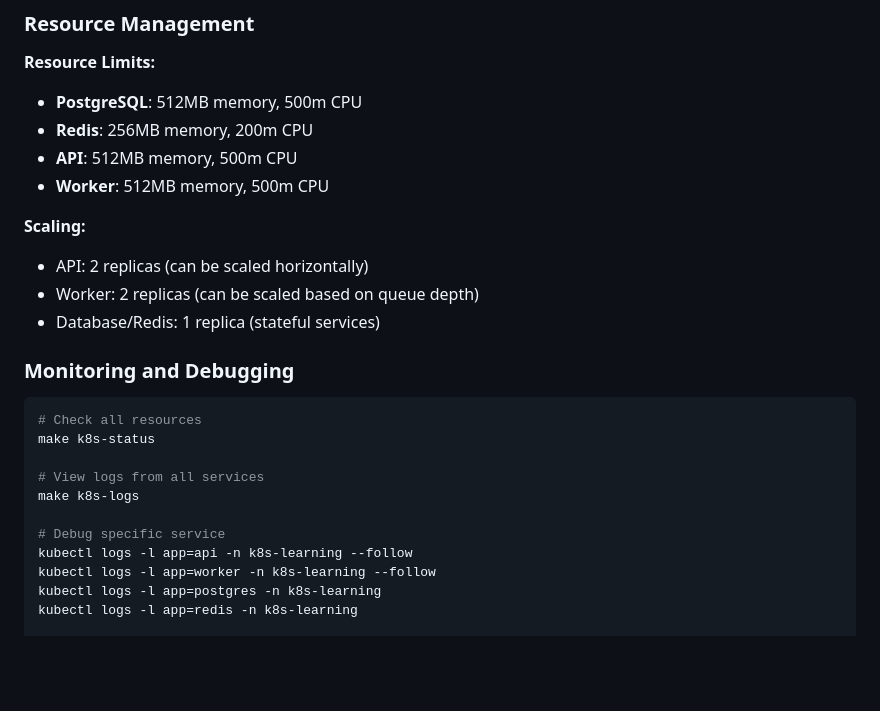
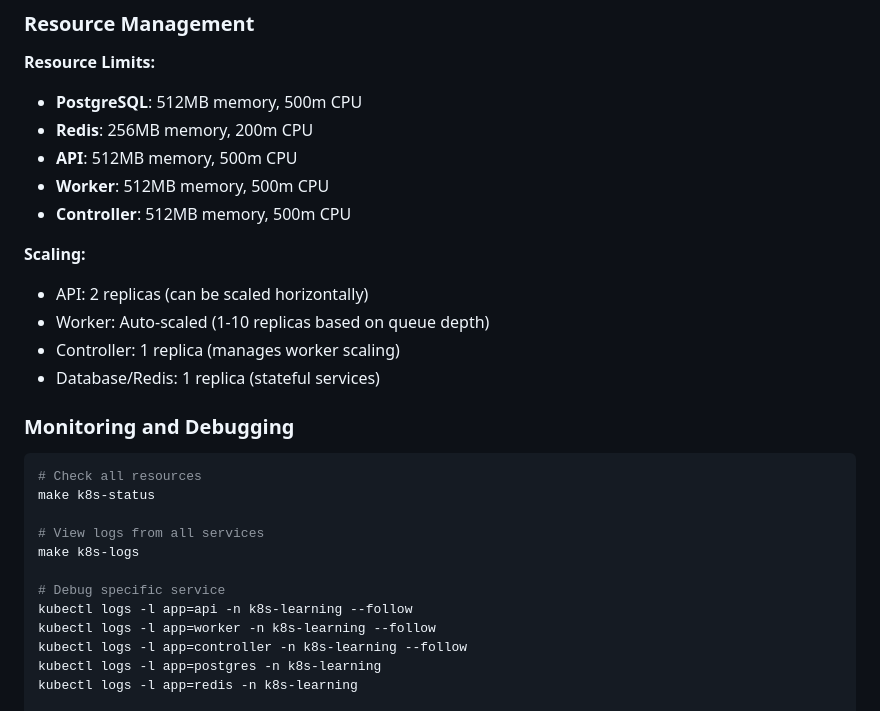
Before and after one commit to Roma7-7-7/k8s-learning, a Markdown page: Readme.md, the part around one of its changes. GitHub-like rendering; blank space fills up the shorter version.

```diff
--- a/Readme.md
+++ b/Readme.md
@@ -833,10 +853,12 @@ Migrations use environment-specific paths:
 - **Redis**: 256MB memory, 200m CPU
 - **API**: 512MB memory, 500m CPU
 - **Worker**: 512MB memory, 500m CPU
+- **Controller**: 512MB memory, 500m CPU
 
 **Scaling:**
 - API: 2 replicas (can be scaled horizontally)
-- Worker: 2 replicas (can be scaled based on queue depth)
+- Worker: Auto-scaled (1-10 replicas based on queue depth)
+- Controller: 1 replica (manages worker scaling)
 - Database/Redis: 1 replica (stateful services)
 
 ### Monitoring and Debugging
@@ -851,6 +873,7 @@ make k8s-logs
 # Debug specific service
 kubectl logs -l app=api -n k8s-learning --follow
 kubectl logs -l app=worker -n k8s-learning --follow
+kubectl logs -l app=controller -n k8s-learning --follow
 kubectl logs -l app=postgres -n k8s-learning
 kubectl logs -l app=redis -n k8s-learning
 
```
Also changed, not shown: other parts of Readme.md (+42 -22 lines).
